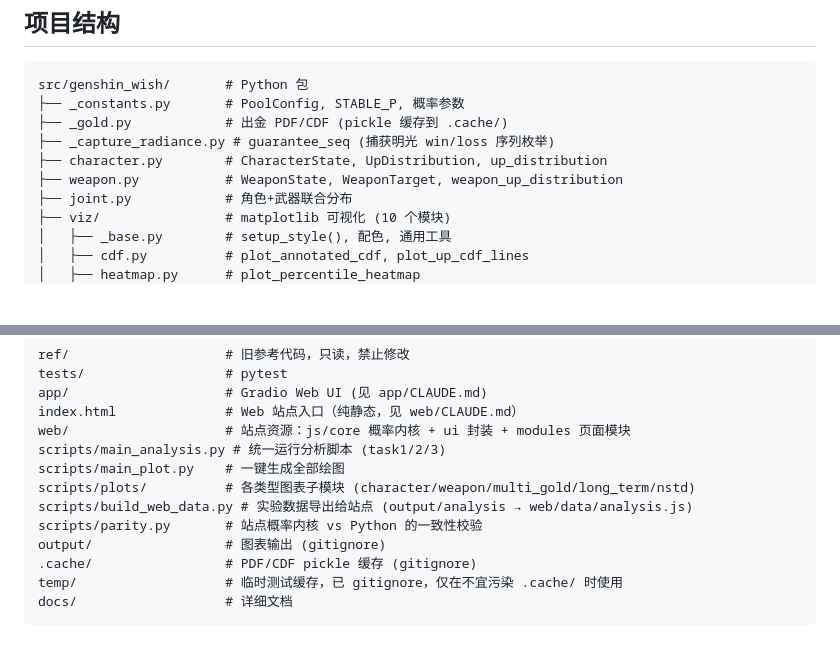
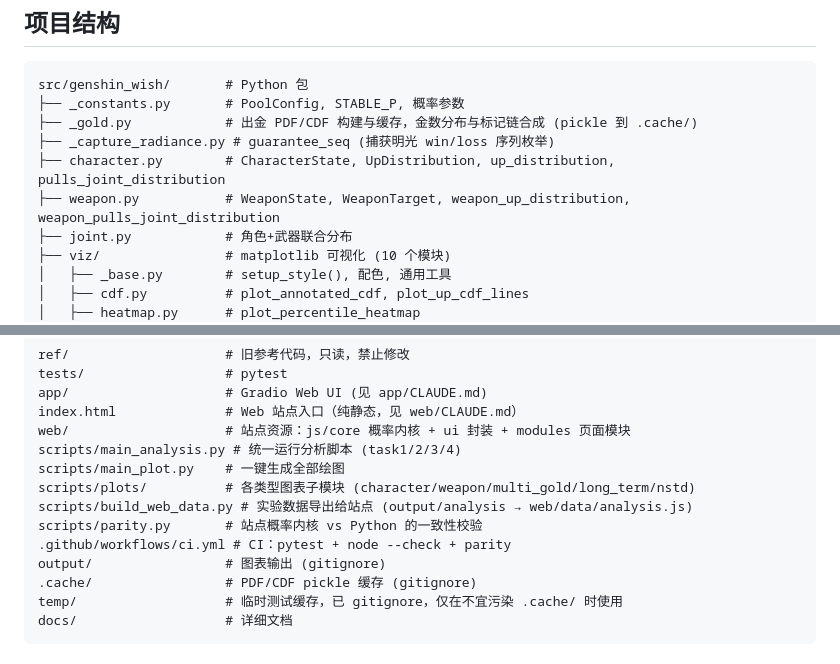
Before and after one commit to SleepCloudMX/genshin-wish, a Markdown page: CLAUDE.md, 2 parts joined by grey strips. Rendered like a GitHub page; blank space fills up the shorter version.

Commit message:
docs: refresh project structure and the shared stacked-bar view list

````diff
--- a/CLAUDE.md
+++ b/CLAUDE.md
@@ -9,10 +9,10 @@ genshin-wish — 原神抽卡概率计算器。基于玩家总结的概率机制
 ```
 src/genshin_wish/       # Python 包
 ├── _constants.py       # PoolConfig, STABLE_P, 概率参数
-├── _gold.py            # 出金 PDF/CDF (pickle 缓存到 .cache/)
+├── _gold.py            # 出金 PDF/CDF 构建与缓存，金数分布与标记链合成 (pickle 到 .cache/)
 ├── _capture_radiance.py # guarantee_seq (捕获明光 win/loss 序列枚举)
-├── character.py        # CharacterState, UpDistribution, up_distribution
-├── weapon.py           # WeaponState, WeaponTarget, weapon_up_distribution
+├── character.py        # CharacterState, UpDistribution, up_distribution, pulls_joint_distribution
+├── weapon.py           # WeaponState, WeaponTarget, weapon_up_distribution, weapon_pulls_joint_distribution
 ├── joint.py            # 角色+武器联合分布
 ├── viz/                # matplotlib 可视化 (10 个模块)
 │   ├── _base.py        # setup_style(), 配色, 通用工具
@@ -32,11 +32,12 @@ tests/                  # pytest
 app/                    # Gradio Web UI (见 app/CLAUDE.md)
 index.html              # Web 站点入口（纯静态，见 web/CLAUDE.md）
 web/                    # 站点资源：js/core 概率内核 + ui 封装 + modules 页面模块
-scripts/main_analysis.py # 统一运行分析脚本 (task1/2/3)
+scripts/main_analysis.py # 统一运行分析脚本 (task1/2/3/4)
 scripts/main_plot.py    # 一键生成全部绘图
 scripts/plots/          # 各类型图表子模块 (character/weapon/multi_gold/long_term/nstd)
 scripts/build_web_data.py # 实验数据导出给站点 (output/analysis → web/data/analysis.js)
 scripts/parity.py       # 站点概率内核 vs Python 的一致性校验
+.github/workflows/ci.yml # CI：pytest + node --check + parity
 output/                 # 图表输出 (gitignore)
 .cache/                 # PDF/CDF pickle 缓存 (gitignore)
 temp/                   # 临时测试缓存，已 gitignore，仅在不宜污染 .cache/ 时使用
````
Also changed, not shown: web/CLAUDE.md (+1 -1 lines).
